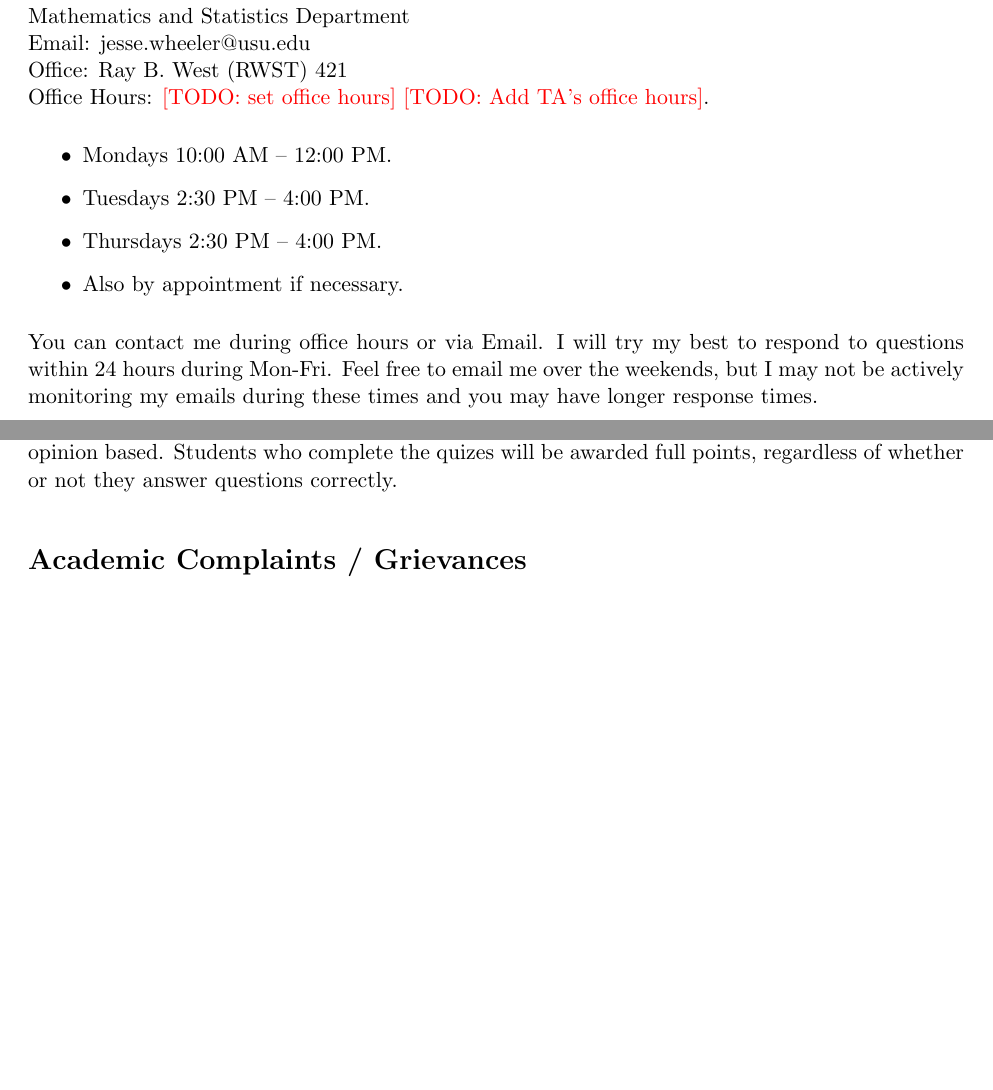
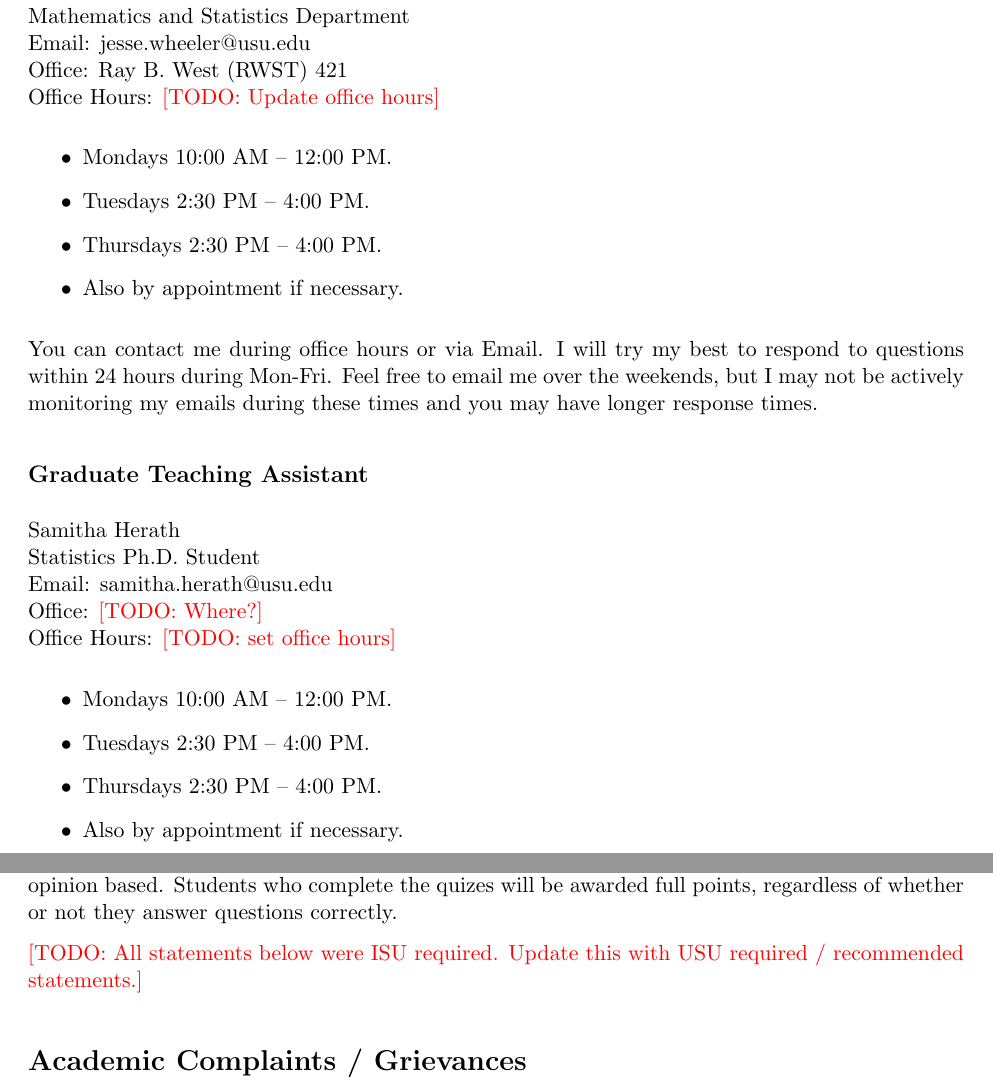
Before and after one commit to jeswheel/5200_f26, a LaTeX document (syllabus.tex): two parts of pages 1 and 6 of 8 before the commit and two parts of pages 1 and 7 of 8 after it, joined at a grey line, cut so that both start at the same text, the shorter picture padded with empty space. Compiled offline with pdfLaTeX.

Commit message:
minor comments added to syllabus

```diff
--- a/syllabus.tex
+++ b/syllabus.tex
@@ -159,8 +159,7 @@ Jesse Wheeler \\
 Mathematics and Statistics Department \\
 Email: jesse.wheeler@usu.edu\\
 Office: Ray B. West (RWST) 421\\
-Office Hours:  \TODO{set office hours}
-\TODO{Add TA's office hours}.
+Office Hours:  \TODO{Update office hours}
 
 \begin{itemize}
   \item Mondays 10:00 AM -- 12:00 PM.
@@ -173,4 +172,19 @@ You can contact me during office hours or via Email.
 I will try my best to respond to questions within 24 hours during Mon-Fri.
 Feel free to email me over the weekends, but I may not be actively monitoring my emails during these times and you may have longer response times.
 
+\subsection{Graduate Teaching Assistant}
+
+Samitha Herath \\
+Statistics Ph.D. Student \\
+Email: samitha.herath@usu.edu\\
+Office: \TODO{Where?}\\
+Office Hours: \TODO{set office hours}
+
+\begin{itemize}
+  \item Mondays 10:00 AM -- 12:00 PM.
+  \item Tuesdays 2:30 PM -- 4:00 PM.
+  \item Thursdays 2:30 PM -- 4:00 PM.
+  \item Also by appointment if necessary.
+\end{itemize}
+
 \section{Course Description}
@@ -422,6 +434,10 @@ There may be periodic quizes on Canvas. The point of these quizes is the assess
 Some questions will be knowledge based, others survey / opinion based.
 Students who complete the quizes will be awarded full points, regardless of whether or not they answer questions correctly.
 
+
+
+\TODO{All statements below were ISU required. Update this with USU required / recommended statements.}
+
 \section{Academic Complaints / Grievances}
 
 Students with academic complaints / grievances should first meet with the instroctor responsible for the policy, proceedure, or decision that resulted in the student's initial complaint/grievance. If the student is still dissatisfied after that meeting, the student should next meet with the instructor's department chair (Dr. Rault, PS 318B, patrickrault@isu.edu) and then with the dean of the college (Dr. Widman, PS 120A, jameswidmann@isu.edu). For more information, see: \url{https://www.isu.edu/deanofstudents/advocacy-services/}.
```
Also changed, not shown: syllabus.pdf, syllabus.tex (4 more changed lines).
